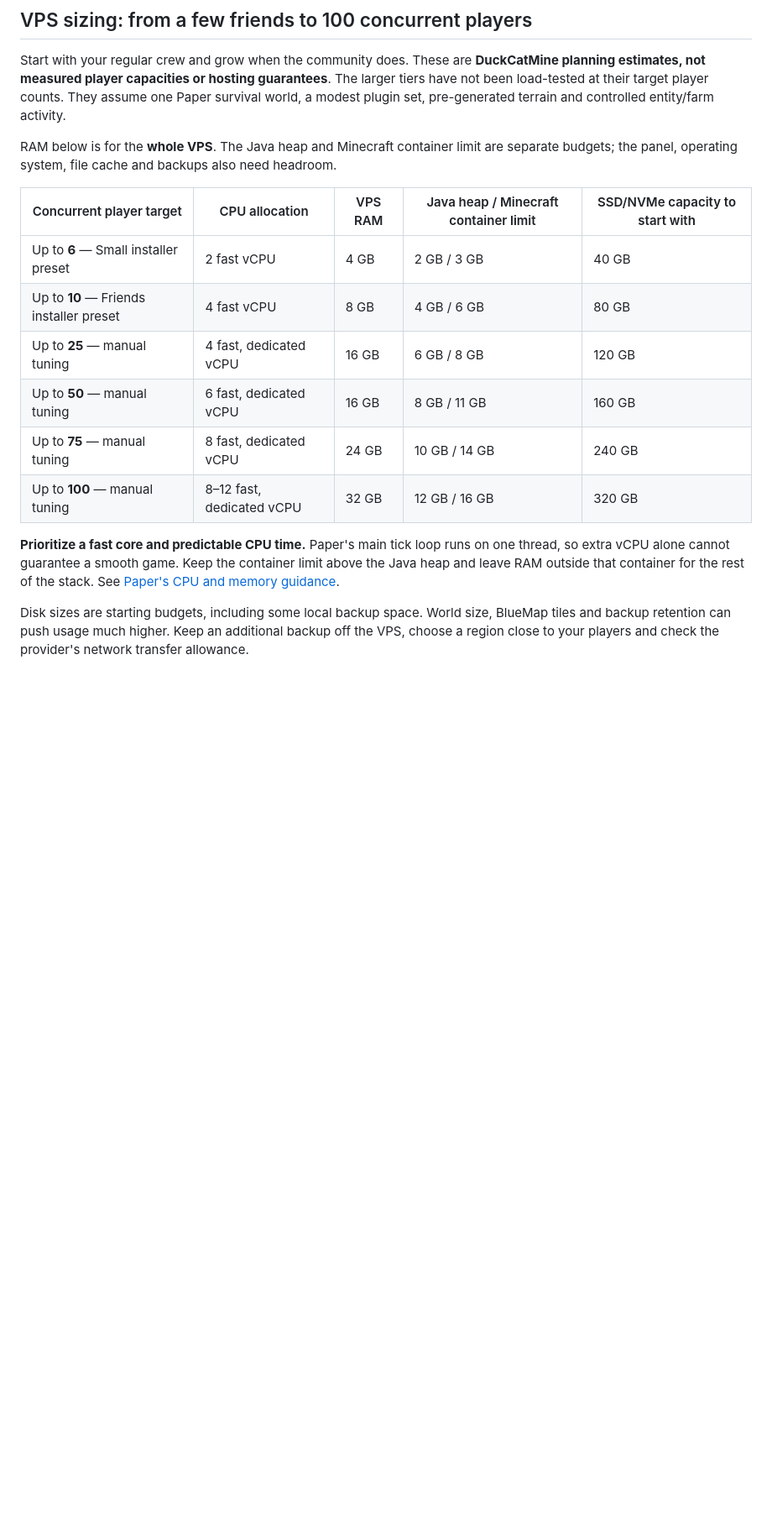
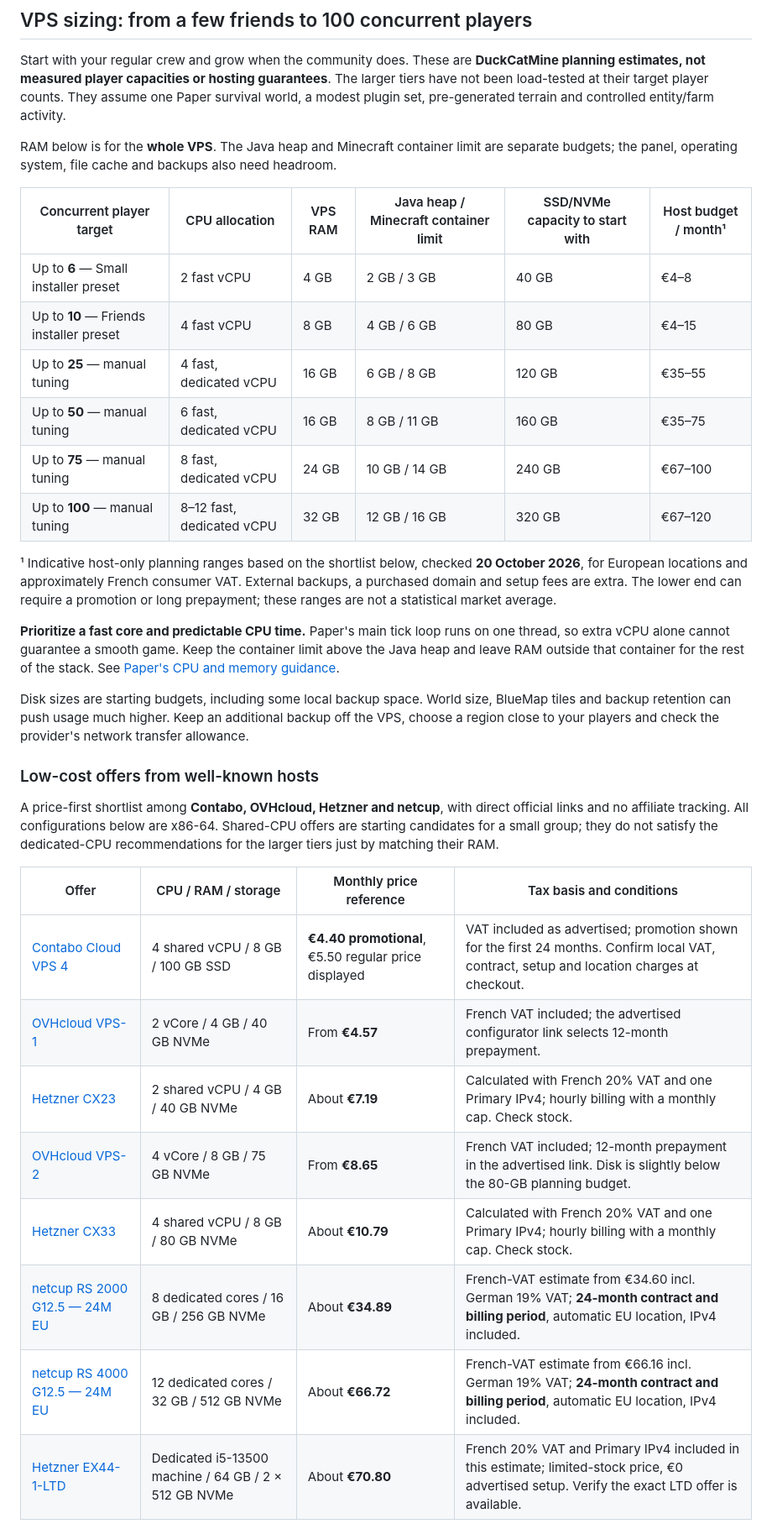
Before and after one commit to drslid/DuckCatMine, a Markdown page: README.md, the part around one of its changes. Shown at 84% size. Drawn GitHub-style; blank space fills up the shorter version.

Commit message:
docs: compare low-cost VPS offers and monthly hosting budgets

```diff
--- a/README.md
+++ b/README.md
@@ -80,15 +80,33 @@ Start with your regular crew and grow when the community does. These are **DuckC
 
 RAM below is for the **whole VPS**. The Java heap and Minecraft container limit are separate budgets; the panel, operating system, file cache and backups also need headroom.
 
-| Concurrent player target | CPU allocation | VPS RAM | Java heap / Minecraft container limit | SSD/NVMe capacity to start with |
-| --- | --- | --- | --- | --- |
-| Up to **6** — Small installer preset | 2 fast vCPU | 4 GB | 2 GB / 3 GB | 40 GB |
-| Up to **10** — Friends installer preset | 4 fast vCPU | 8 GB | 4 GB / 6 GB | 80 GB |
-| Up to **25** — manual tuning | 4 fast, dedicated vCPU | 16 GB | 6 GB / 8 GB | 120 GB |
-| Up to **50** — manual tuning | 6 fast, dedicated vCPU | 16 GB | 8 GB / 11 GB | 160 GB |
-| Up to **75** — manual tuning | 8 fast, dedicated vCPU | 24 GB | 10 GB / 14 GB | 240 GB |
-| Up to **100** — manual tuning | 8–12 fast, dedicated vCPU | 32 GB | 12 GB / 16 GB | 320 GB |
+| Concurrent player target | CPU allocation | VPS RAM | Java heap / Minecraft container limit | SSD/NVMe capacity to start with | Host budget / month¹ |
+| --- | --- | --- | --- | --- | --- |
+| Up to **6** — Small installer preset | 2 fast vCPU | 4 GB | 2 GB / 3 GB | 40 GB | €4–8 |
+| Up to **10** — Friends installer preset | 4 fast vCPU | 8 GB | 4 GB / 6 GB | 80 GB | €4–15 |
+| Up to **25** — manual tuning | 4 fast, dedicated vCPU | 16 GB | 6 GB / 8 GB | 120 GB | €35–55 |
+| Up to **50** — manual tuning | 6 fast, dedicated vCPU | 16 GB | 8 GB / 11 GB | 160 GB | €35–75 |
+| Up to **75** — manual tuning | 8 fast, dedicated vCPU | 24 GB | 10 GB / 14 GB | 240 GB | €67–100 |
+| Up to **100** — manual tuning | 8–12 fast, dedicated vCPU | 32 GB | 12 GB / 16 GB | 320 GB | €67–120 |
+
+¹ Indicative host-only planning ranges based on the shortlist below, checked **20 October 2026**, for European locations and approximately French consumer VAT. External backups, a purchased domain and setup fees are extra. The lower end can require a promotion or long prepayment; these ranges are not a statistical market average.
 
 **Prioritize a fast core and predictable CPU time.** Paper's main tick loop runs on one thread, so extra vCPU alone cannot guarantee a smooth game. Keep the container limit above the Java heap and leave RAM outside that container for the rest of the stack. See [Paper's CPU and memory guidance](https://docs.papermc.io/paper/basic-troubleshooting/).
 
 Disk sizes are starting budgets, including some local backup space. World size, BlueMap tiles and backup retention can push usage much higher. Keep an additional backup off the VPS, choose a region close to your players and check the provider's network transfer allowance.
+
+### Low-cost offers from well-known hosts
+
+A price-first shortlist among **Contabo, OVHcloud, Hetzner and netcup**, with direct official links and no affiliate tracking. All configurations below are x86-64. Shared-CPU offers are starting candidates for a small group; they do not satisfy the dedicated-CPU recommendations for the larger tiers just by matching their RAM.
+
+| Offer | CPU / RAM / storage | Monthly price reference | Tax basis and conditions |
+| --- | --- | --- | --- |
+| [Contabo Cloud VPS 4](https://contabo.com/en-us/vps/) | 4 shared vCPU / 8 GB / 100 GB SSD | **€4.40 promotional**, €5.50 regular price displayed | VAT included as advertised; promotion shown for the first 24 months. Confirm local VAT, contract, setup and location charges at checkout. |
+| [OVHcloud VPS-1](https://www.ovhcloud.com/fr/vps/) | 2 vCore / 4 GB / 40 GB NVMe | From **€4.57** | French VAT included; the advertised configurator link selects 12-month prepayment. |
+| [Hetzner CX23](https://www.hetzner.com/cloud/cost-optimized/) | 2 shared vCPU / 4 GB / 40 GB NVMe | About **€7.19** | Calculated with French 20% VAT and one Primary IPv4; hourly billing with a monthly cap. Check stock. |
+| [OVHcloud VPS-2](https://www.ovhcloud.com/fr/vps/) | 4 vCore / 8 GB / 75 GB NVMe | From **€8.65** | French VAT included; 12-month prepayment in the advertised link. Disk is slightly below the 80-GB planning budget. |
+| [Hetzner CX33](https://www.hetzner.com/cloud/cost-optimized/) | 4 shared vCPU / 8 GB / 80 GB NVMe | About **€10.79** | Calculated with French 20% VAT and one Primary IPv4; hourly billing with a monthly cap. Check stock. |
+| [netcup RS 2000 G12.5 — 24M EU](https://www.netcup.com/en/server/root-server/rs-2000-g12.5-iv-24m-eu) | 8 dedicated cores / 16 GB / 256 GB NVMe | About **€34.89** | French-VAT estimate from €34.60 incl. German 19% VAT; **24-month contract and billing period**, automatic EU location, IPv4 included. |
+| [netcup RS 4000 G12.5 — 24M EU](https://www.netcup.com/en/server/root-server/rs-4000-g12.5-iv-24m-eu) | 12 dedicated cores / 32 GB / 512 GB NVMe | About **€66.72** | French-VAT estimate from €66.16 incl. German 19% VAT; **24-month contract and billing period**, automatic EU location, IPv4 included. |
+| [Hetzner EX44-1-LTD](https://www.hetzner.com/dedicated-rootserver/ex44/) | Dedicated i5-13500 machine / 64 GB / 2 × 512 GB NVMe | About **€70.80** | French 20% VAT and Primary IPv4 included in this estimate; limited-stock price, €0 advertised setup. Verify the exact LTD offer is available. |
+
```
Also changed, not shown: other parts of README.md (+3 -0 lines), 1 other file.
